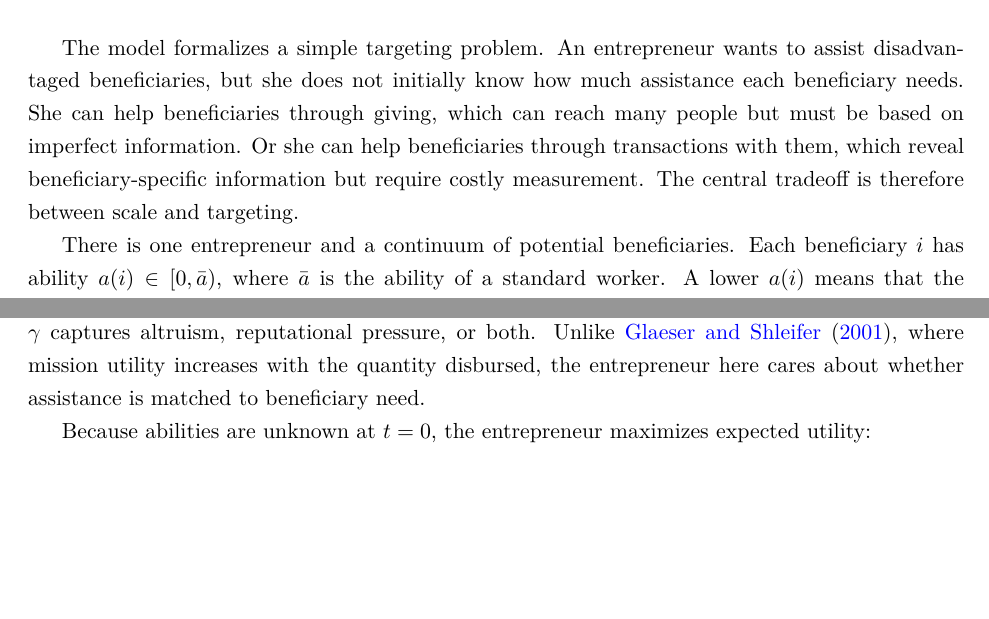
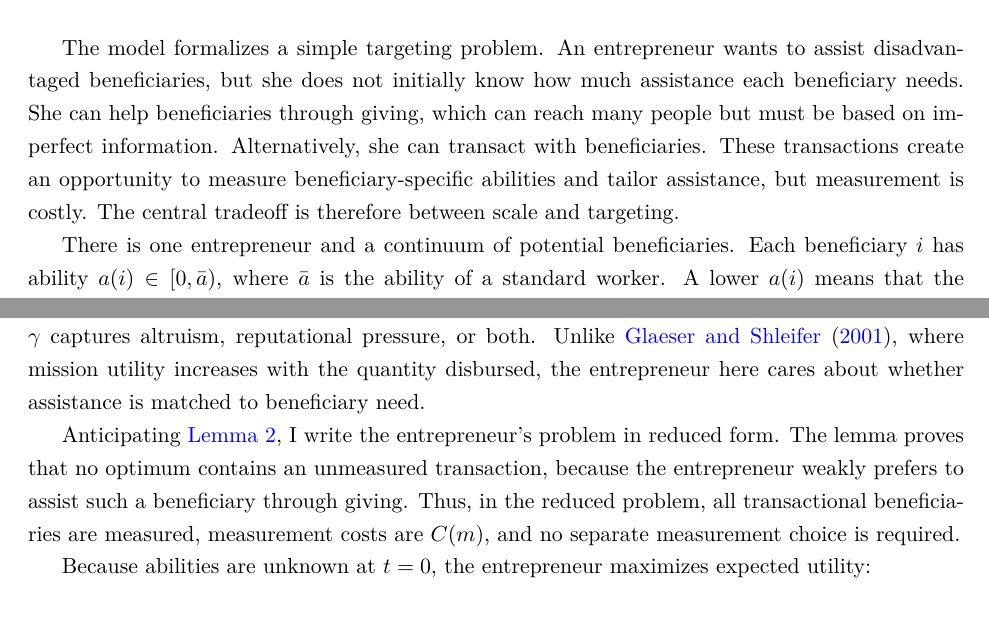
Before and after one commit to ofereldar/social-enterprise-model, a LaTeX paper (The Organization of Social Enterprise.tex): two parts of pages 4 and 7 of 36, joined at a grey line, cut so that both start at the same text, the shorter picture padded with empty space. Compiled offline with pdfLaTeX.

Commit message:
Clarify measurement choice in model setup

```diff
--- a/The Organization of Social Enterprise.tex
+++ b/The Organization of Social Enterprise.tex
@@ -264,9 +264,10 @@ The model formalizes a simple targeting problem. An entrepreneur wants
 to assist disadvantaged beneficiaries, but she does not initially know
 how much assistance each beneficiary needs. She can help beneficiaries
 through giving, which can reach many people but must be based on imperfect
-information. Or she can help beneficiaries through transactions with
-them, which reveal beneficiary-specific information but require costly
-measurement. The central tradeoff is therefore between scale and targeting.
+information. Alternatively, she can transact with beneficiaries. These
+transactions create an opportunity to measure beneficiary-specific abilities
+and tailor assistance, but measurement is costly. The central tradeoff is
+therefore between scale and targeting.
 
 There is one entrepreneur and a continuum of potential beneficiaries.
 Each beneficiary $i$ has ability $a(i)\in[0,\bar{a})$, where $\bar{a}$
@@ -394,6 +395,13 @@ on effective assistance. Thus, $\gamma$ captures altruism, reputational
 pressure, or both. Unlike \citet{glaeserShleifer2001}, where mission
 utility increases with the quantity disbursed, the entrepreneur here
 cares about whether assistance is matched to beneficiary need.
+
+Anticipating \lemref{lem:measure-if-transact}, I write the entrepreneur's
+problem in reduced form. The lemma proves that no optimum contains an
+unmeasured transaction, because the entrepreneur weakly prefers to assist
+such a beneficiary through giving. Thus, in the reduced problem, all
+transactional beneficiaries are measured, measurement costs are $C(m)$,
+and no separate measurement choice is required.
 
 Because abilities are unknown at $t=0$, the entrepreneur maximizes expected
 utility:
```
Also changed, not shown: The Organization of Social Enterprise.tex (2 more changed lines).
